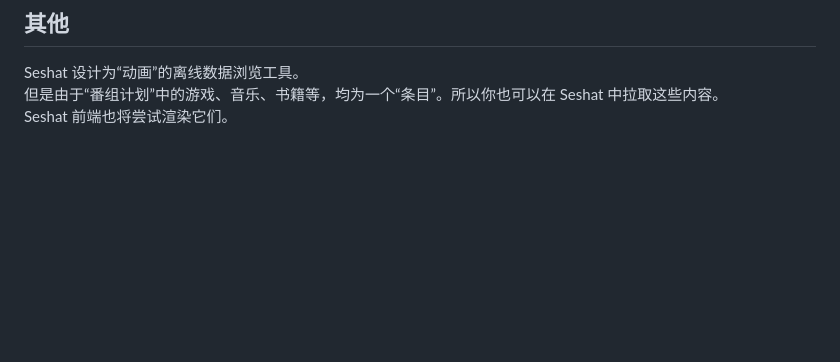
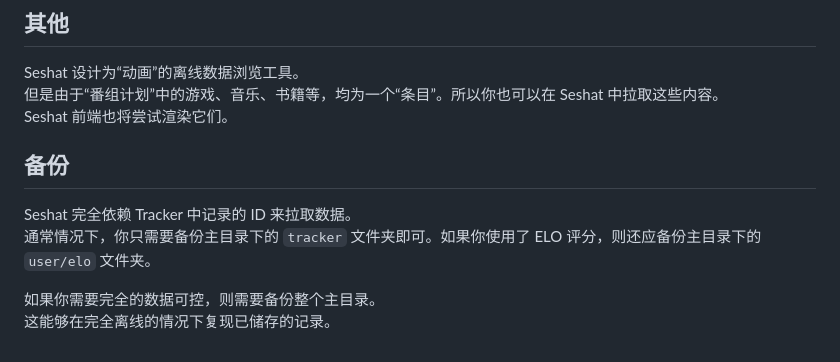
Before and after one commit to Vanadiry/Seshat, a Markdown page: docs/guide.md, the part around the change. GitHub-like rendering; blank space fills up the shorter version.

Commit message:
docs: 添加备份说明

```diff
--- a/docs/guide.md
+++ b/docs/guide.md
@@ -143,3 +143,11 @@ Seshat 会根据本地的所有 Tracker 条目，拉取数据，然后直接覆
 Seshat 设计为“动画”的离线数据浏览工具。
 但是由于“番组计划”中的游戏、音乐、书籍等，均为一个“条目”。所以你也可以在 Seshat 中拉取这些内容。
 Seshat 前端也将尝试渲染它们。
+
+## 备份
+
+Seshat 完全依赖 Tracker 中记录的 ID 来拉取数据。
+通常情况下，你只需要备份主目录下的 `tracker` 文件夹即可。如果你使用了 ELO 评分，则还应备份主目录下的 `user/elo` 文件夹。
+
+如果你需要完全的数据可控，则需要备份整个主目录。
+这能够在完全离线的情况下复现已储存的记录。
```
